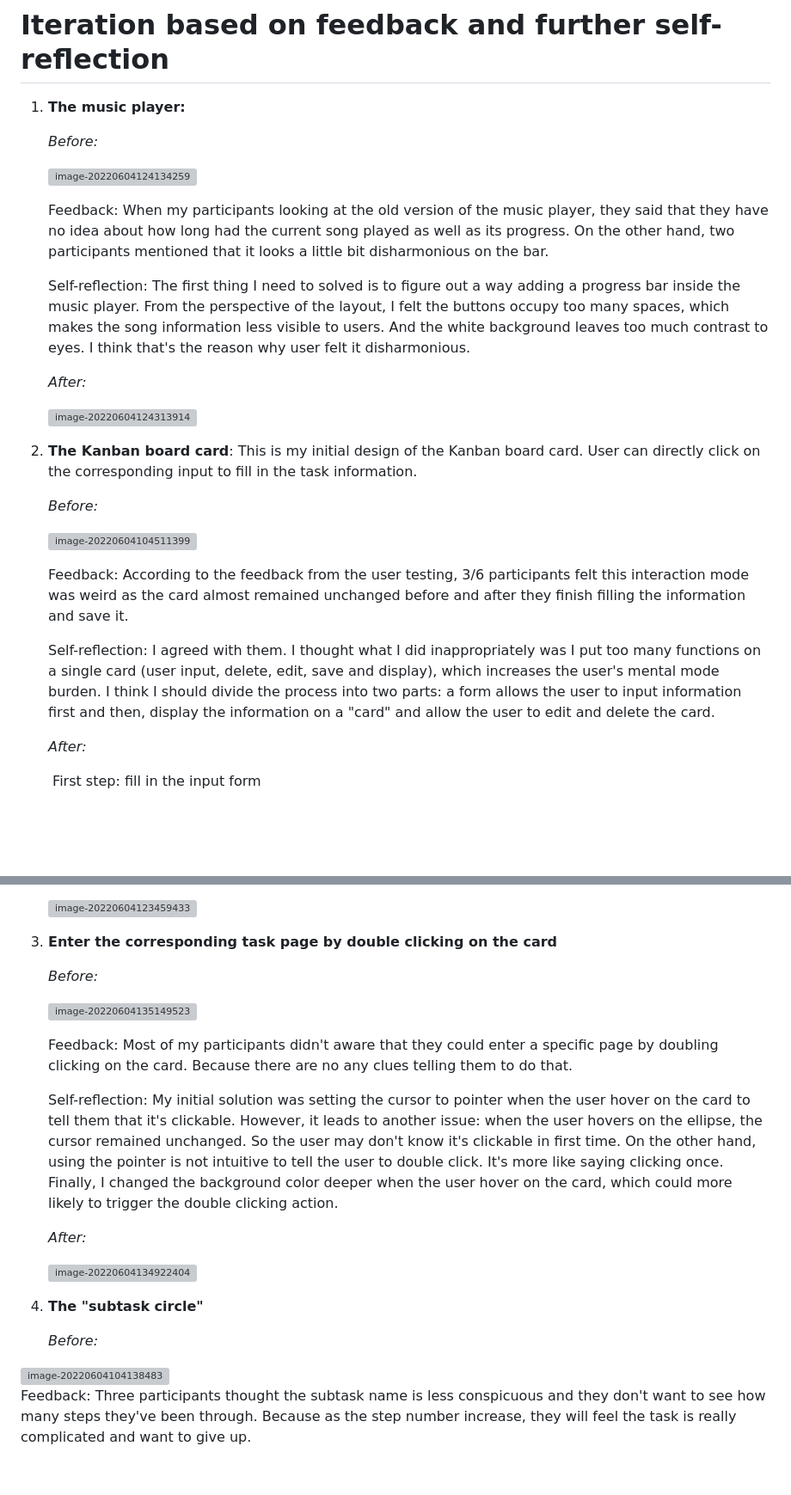
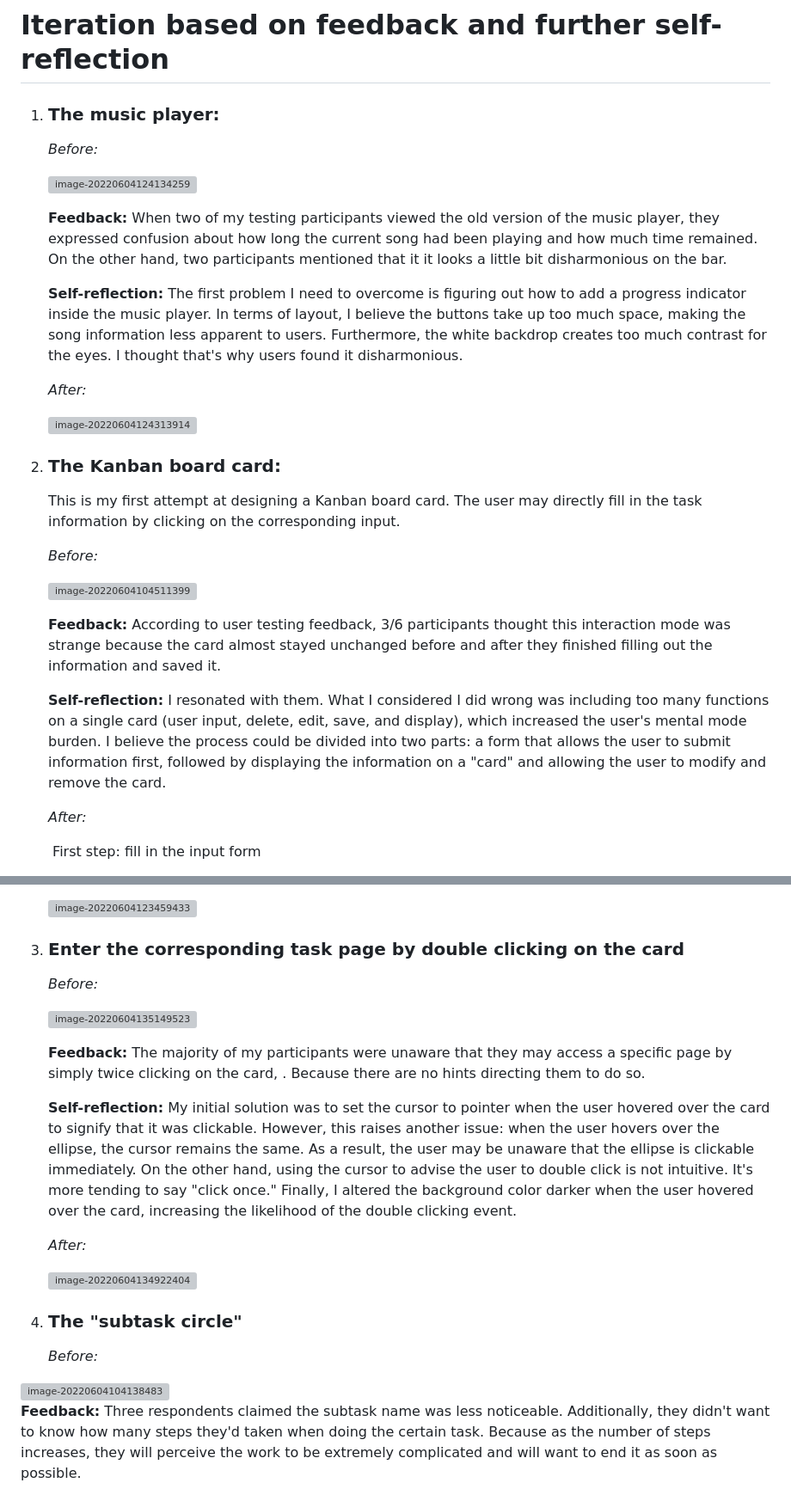
Before and after one commit to Yatin6/studbud, a Markdown page: README.md, 2 parts joined by grey strips. Shown: that part at 86% size. Drawn GitHub-style; blank space fills up the shorter version; grey boxes are pictures that could not be loaded.

```diff
--- a/README.md
+++ b/README.md
@@ -1,14 +1,14 @@
 # Iteration based on feedback and further self-reflection
 
-1. **The music player:**
+1. ### **The music player:**
 
    *Before:*
 
    ![image-20220604124134259](.\README.assets\image-20220604124134259.png)
 
-   Feedback: When my participants looking at the old version of the music player, they said that they have no idea about how long had the current song played as well as its progress. On the other hand, two participants mentioned that it looks a little bit disharmonious on the bar.
+   **Feedback:** When two of my testing participants viewed the old version of the music player, they expressed confusion about how long the current song had been playing and how much time remained. On the other hand, two participants mentioned that it it looks a little bit disharmonious on the bar.
 
-   Self-reflection: The first thing I need to solved is to figure out a way adding a progress bar inside the music player. From the perspective of the layout, I felt the buttons occupy too many spaces, which makes the song information less visible to users. And the white background leaves too much contrast to eyes. I think that's the reason why user felt it disharmonious.
+   **Self-reflection:** The first problem I need to overcome is figuring out how to add a progress indicator inside the music player. In terms of layout, I believe the buttons take up too much space, making the song information less apparent to users. Furthermore, the white backdrop creates too much contrast for the eyes. I thought that's why users found it disharmonious.
 
    *After:*
 
@@ -16,15 +16,17 @@
 
 
 
-2. **The Kanban board card**: This is my initial design of the Kanban board card. User can directly click on the corresponding input to fill in the task information.
+2. ### **The Kanban board card**:
+
+   This is my first attempt at designing a Kanban board card. The user may directly fill in the task information by clicking on the corresponding input.
 
    *Before:*
 
    ![image-20220604104511399](.\README.assets\image-20220604104511399.png)
 
-   Feedback: According to the feedback from the user testing, 3/6 participants felt this interaction mode was weird as the card almost remained unchanged before and after they finish filling the information and save it.
+   **Feedback:** According to user testing feedback, 3/6 participants thought this interaction mode was strange because the card almost stayed unchanged before and after they finished filling out the information and saved it.
 
-   Self-reflection: I agreed with them. I thought what I did inappropriately was I put too many functions on a single card (user input, delete, edit, save and display), which increases the user's mental mode burden. I think I should divide the process into two parts: a form allows the user to input information first and then, display the information on a "card" and allow the user to edit and delete the card.
+   **Self-reflection:** I resonated with them. What I considered I did wrong was including too many functions on a single card (user input, delete, edit, save, and display), which increased the user's mental mode burden. I believe the process could be divided into two parts: a form that allows the user to submit information first, followed by displaying the information on a "card" and allowing the user to modify and remove the card.
 
 
 
@@ -42,15 +44,15 @@
 
    ![image-20220604123459433](.\README.assets\image-20220604123459433.png)
 
-3. **Enter the corresponding task page by double clicking on the card**
+3. ### **Enter the corresponding task page by double clicking on the card**
 
    *Before:*
 
    ![image-20220604135149523](.\README.assets\image-20220604135149523.png)
 
-   Feedback: Most of my participants didn't aware that they could enter a specific page by doubling clicking on the card. Because there are no any clues telling them to do that.
+   **Feedback:** The majority of my participants were unaware that they may access a specific page by simply twice clicking on the card, . Because there are no hints directing them to do so.
 
-   Self-reflection:  My initial solution was setting the cursor to pointer when the user hover on the card to tell them that it's clickable. However, it leads to another issue: when the user hovers on the ellipse, the cursor remained unchanged. So the user may don't know it's clickable in first time. On the other hand, using the pointer is not intuitive to tell the user to double click. It's more like saying clicking once. Finally, I changed the background color deeper when the user hover on the card, which could more likely to trigger the double clicking action.
+   **Self-reflection:** My initial solution was to set the cursor to pointer when the user hovered over the card to signify that it was clickable. However, this raises another issue: when the user hovers over the ellipse, the cursor remains the same. As a result, the user may be unaware that the ellipse is clickable immediately. On the other hand, using the cursor to advise the user to double click is not intuitive. It's more tending to say "click once." Finally, I altered the background color darker when the user hovered over the card, increasing the likelihood of the double clicking event.
 
    *After:*
 
@@ -58,7 +60,7 @@
 
 
 
-4. **The "subtask circle"**
+4. ### **The "subtask circle"**
 
    *Before:*
 
@@ -66,3 +68,3 @@
 
-Feedback: Three participants thought the subtask name is less conspicuous and they don't want to see how many steps they've been through. Because as the step number increase, they will feel the task is really complicated and want to give up.
+**Feedback:** Three respondents claimed the subtask name was less noticeable. Additionally, they didn't want to know how many steps they'd taken when doing the certain task. Because as the number of steps increases, they will perceive the work to be extremely complicated and will want to end it as soon as possible.
 
```
Also changed, not shown: other parts of README.md (+29 -17 lines), README.assets/image-20220605000732454.png (added), README.assets/image-20220605003152976.png (added), README.assets/image-20220605003235364.png (added), README.assets/image-20220605003605579.png (added), 5 other files.
